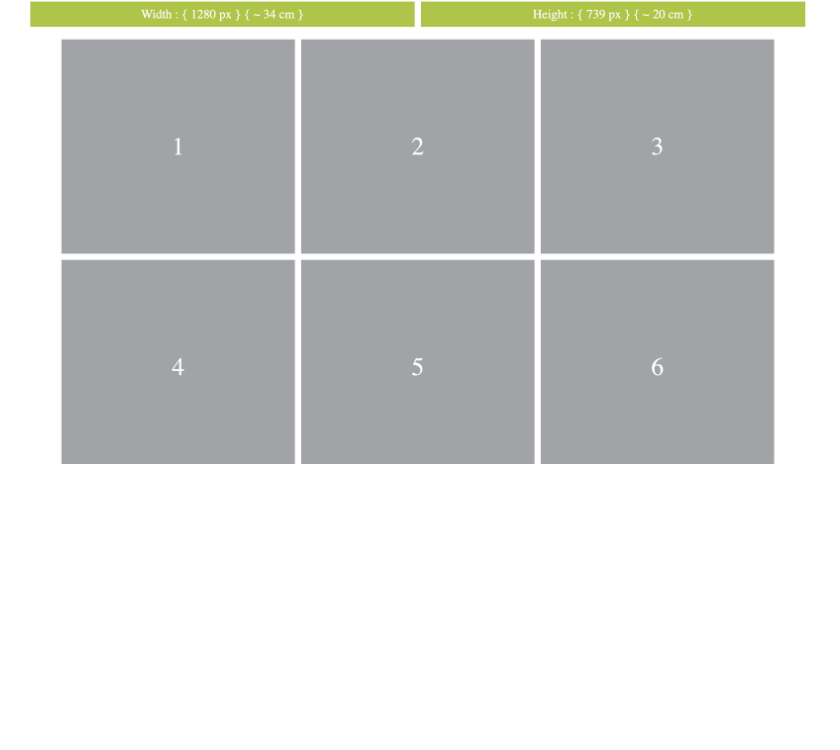
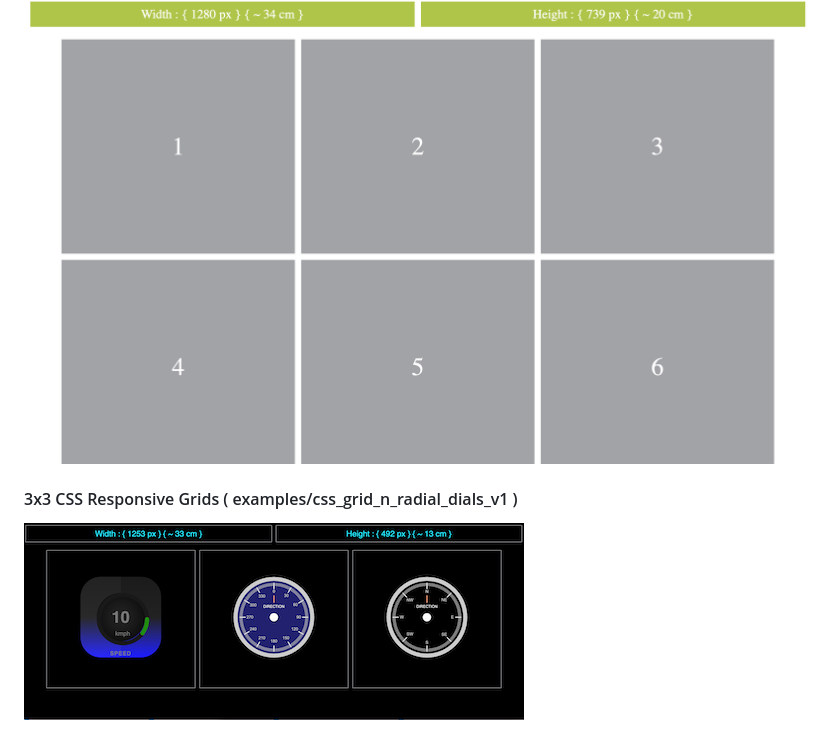
Before and after one commit to neoviki/learn.html.css, a Markdown page: README.md, the part around the change. Rendered like a GitHub page; pictures changed too: images/css_grid_n_radial_dials_v1.png (added); blank space fills up the shorter version.

Commit message:
grids and dials

```diff
--- a/README.md
+++ b/README.md
@@ -28,3 +28,7 @@
 #### 3x3 CSS Responsive Grids ( examples/css_grids_3x3 )
 
 ![alt text](images/css_3x3_square_grids.png)
+
+#### 3x3 CSS Responsive Grids ( examples/css_grid_n_radial_dials_v1 )
+
+![alt text](images/css_grid_n_radial_dials_v1.png)
```
Also changed, not shown: 8 other files.
